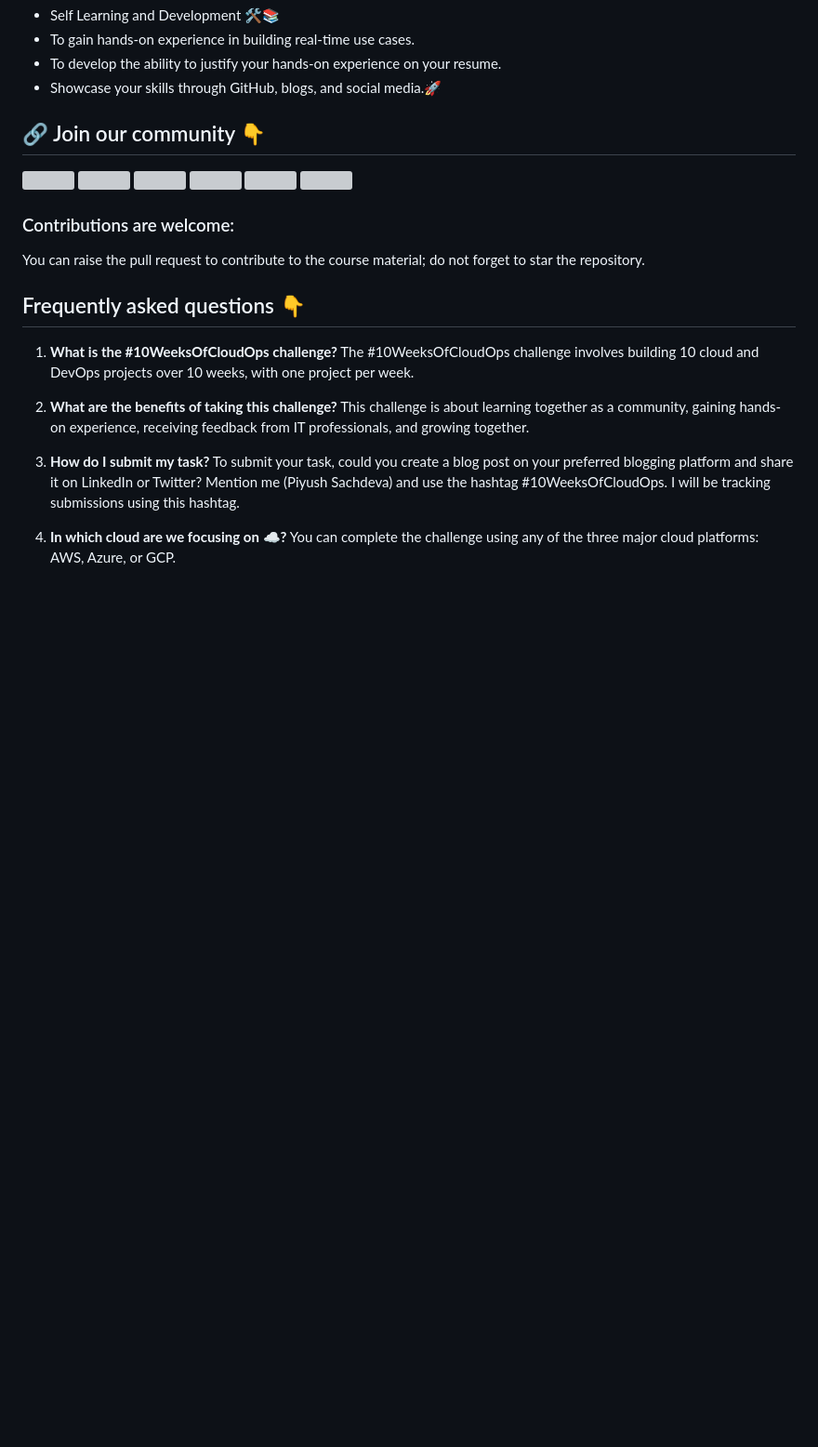
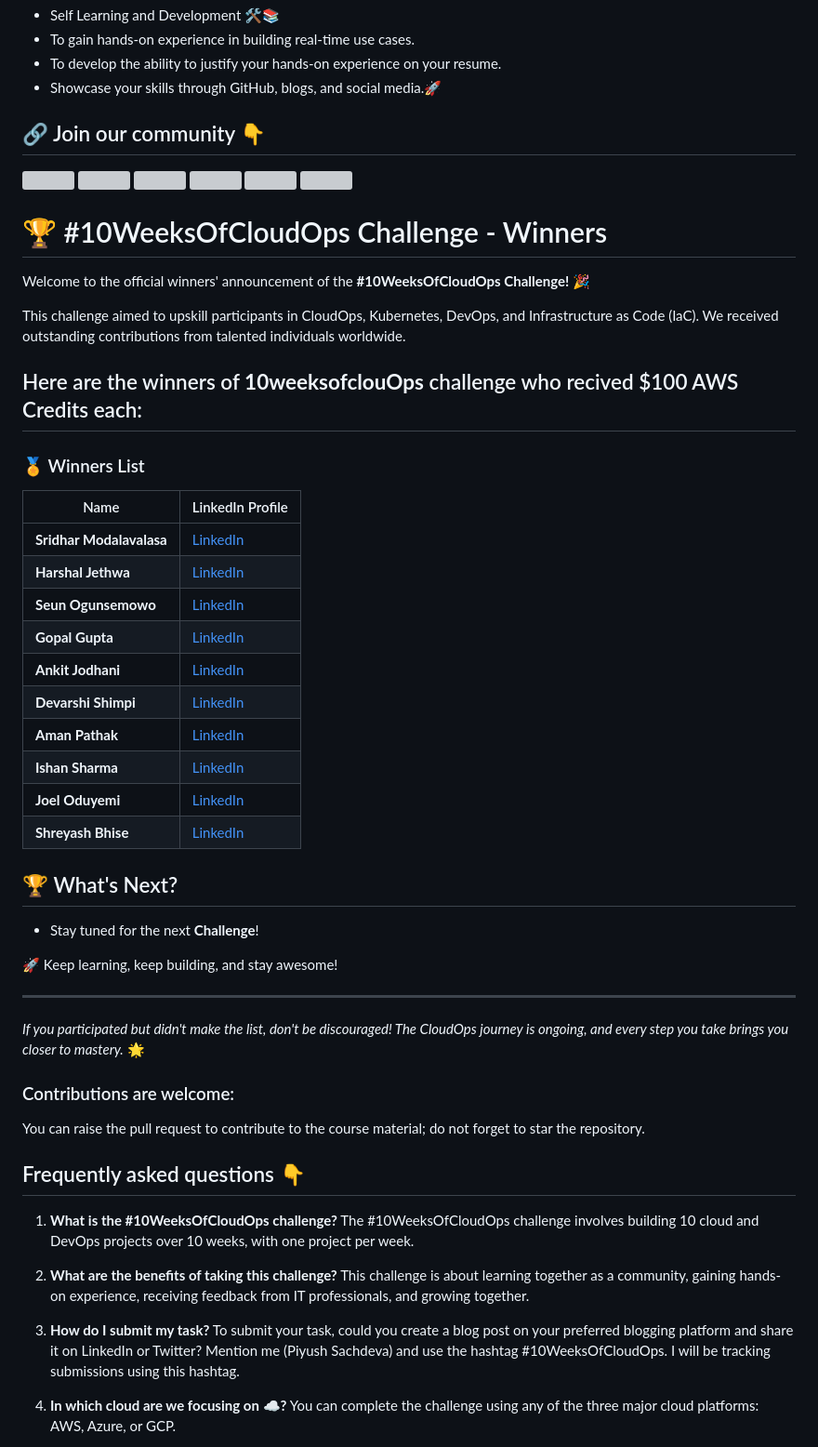
Before and after one commit to piyushsachdeva/10weeksofcloudops, a Markdown page: README.md, the part around the change. Shown at 93% size. Drawn GitHub-style; blank space fills up the shorter version; grey boxes are pictures that could not be loaded.

Commit message:
Update README.md to add winners

```diff
--- a/README.md
+++ b/README.md
@@ -16,6 +16,39 @@
 <a href="https://twitter.com/thecloudopscomm"><img src="https://i.postimg.cc/pVqVTNJd/X-logo.png" height="60px"></img></a>
 <a href="https://www.linkedin.com/company/thecloudopscomm/"><img src="https://img.icons8.com/fluency/2x/linkedin.png" height="60px"></img></a>
 <a href="https://www.instagram.com/techtutorialswithpiyush/"><img src="https://user-images.githubusercontent.com/91791257/235086447-47658b7b-71fa-4baf-830a-3ba9b3a76a47.png" height="60px"></img></a>
+
+
+# 🏆 #10WeeksOfCloudOps Challenge - Winners
+
+Welcome to the official winners' announcement of the **#10WeeksOfCloudOps Challenge!** 🎉
+
+This challenge aimed to upskill participants in CloudOps, Kubernetes, DevOps, and Infrastructure as Code (IaC). We received outstanding contributions from talented individuals worldwide.
+
+## Here are the winners of **10weeksofclouOps** challenge who recived $100 AWS Credits each:
+
+### 🏅 Winners List
+
+| Name                 | LinkedIn Profile
+|----------------------|--------------------------------------------------|
+| **Sridhar Modalavalasa** | [LinkedIn](https://www.linkedin.com/in/sridhar-modalavalasa-12b492173/)
+| **Harshal Jethwa**    | [LinkedIn](https://www.linkedin.com/in/harshaljethwa/)
+| **Seun Ogunsemowo**   | [LinkedIn](https://www.linkedin.com/in/seun-ogunsemowo2077/)
+| **Gopal Gupta**       | [LinkedIn](https://www.linkedin.com/in/gopalgupta009/)
+| **Ankit Jodhani**     | [LinkedIn](https://www.linkedin.com/in/ankit-jodhani/)
+| **Devarshi Shimpi**   | [LinkedIn](https://www.linkedin.com/in/devarshi-shimpi)
+| **Aman Pathak**       | [LinkedIn](https://www.linkedin.com/in/aman-devops/)
+| **Ishan Sharma**      | [LinkedIn](https://www.linkedin.com/in/ishuar/)
+| **Joel Oduyemi**      | [LinkedIn](https://www.linkedin.com/in/joel-oduyemi/)
+| **Shreyash Bhise**    | [LinkedIn](https://www.linkedin.com/in/shreyash-bhise-909719239/)
+
+## 🏆 What's Next?
+- Stay tuned for the next **Challenge**!
+
+🚀 Keep learning, keep building, and stay awesome!
+
+---
+
+*If you participated but didn't make the list, don't be discouraged! The CloudOps journey is ongoing, and every step you take brings you closer to mastery.* 🌟
 
 ### Contributions are welcome:
 You can raise the pull request to contribute to the course material; do not forget to star the repository.
```
